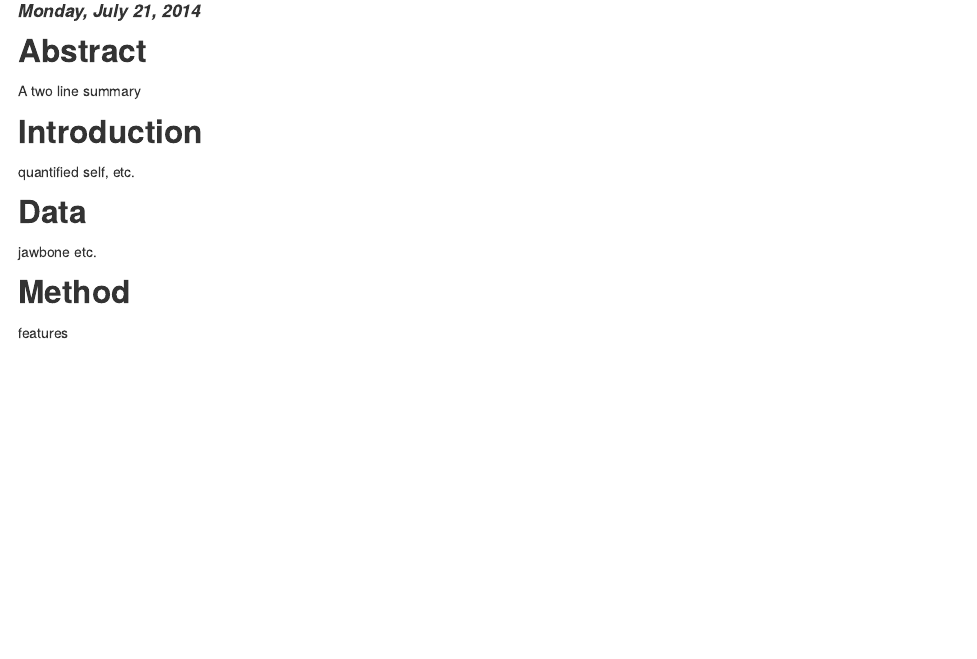
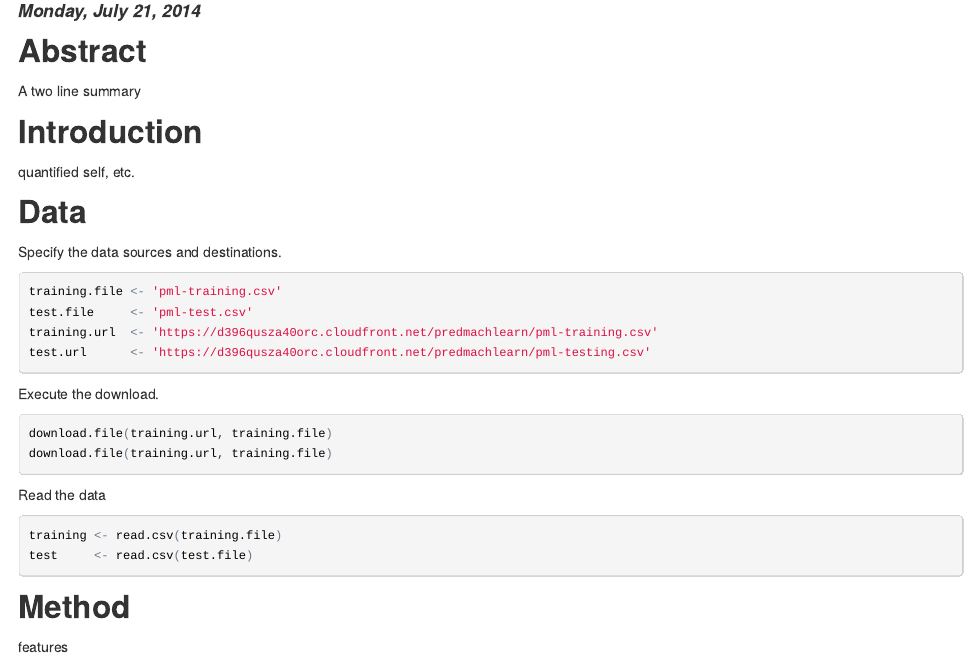
Before and after one commit to bquast/Practical-Machine-Learning, an R Markdown document (README.Rmd): the page in a window 1100 px wide, from 90 px down. The pictures show the output file README.html that the author committed with the source, opened offline.

Commit message:
include download commands

````diff
--- a/README.Rmd
+++ b/README.Rmd
@@ -10,14 +10,35 @@ output:
 ## Abstract
 A two line summary
 
+
 ## Introduction
 quantified self, etc.
 
+
 ## Data
-jawbone etc.
+Specify the data sources and destinations.
+```{r}
+training.file <- 'pml-training.csv'
+test.file     <- 'pml-test.csv'
+training.url  <- 'https://d396qusza40orc.cloudfront.net/predmachlearn/pml-training.csv'
+test.url      <- 'https://d396qusza40orc.cloudfront.net/predmachlearn/pml-testing.csv'
+
+```
+Execute the download.
+```{r, eval=FALSE}
+download.file(training.url, training.file)
+download.file(training.url, training.file)
+```
+Read the data
+```{r}
+training <- read.csv(training.file)
+test     <- read.csv(test.file)
+```
+
 
 ## Method
 features
 
+
 ## Results
 plots, nice ones! with ggvis
````
Also changed, not shown: README.html, README.md.
